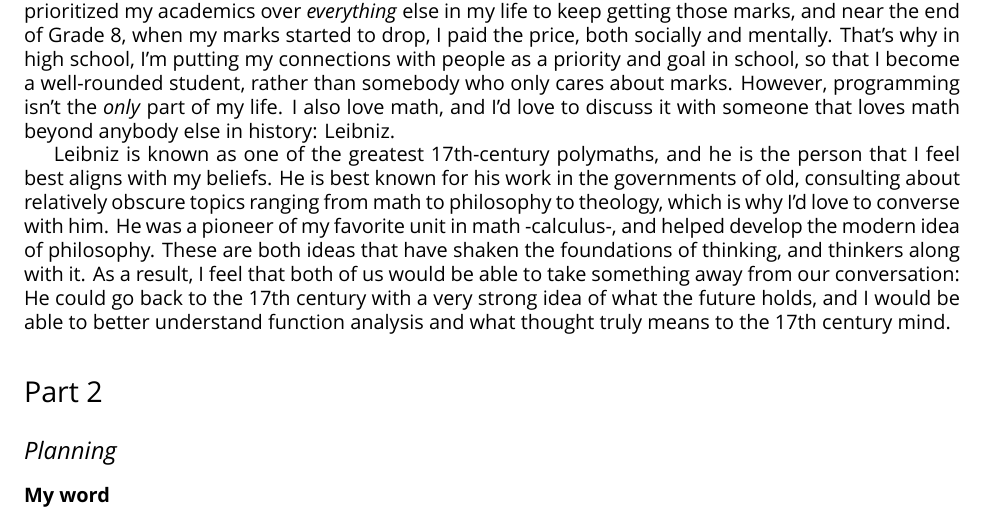
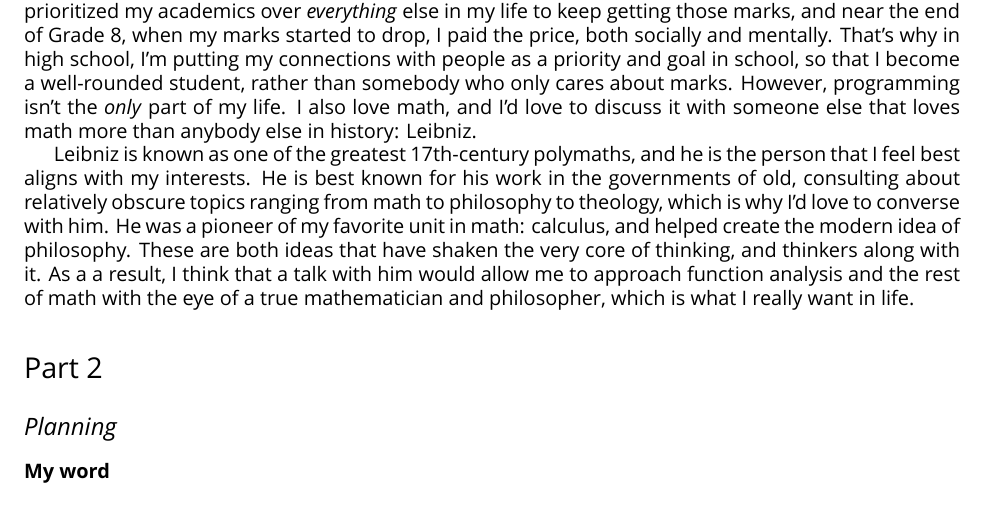
Before and after one commit to rishiosaur/hoot1920assignment-ENG1D8-ShortStories-WhoAreYou, a LaTeX thesis (main.tex): part of page 3 of 3, cut so that both start at the same text. Compiled offline with XeLaTeX; a missing font is replaced by an installed copy or a similar font.

Commit message:
Finishing up

```diff
--- a/main.tex
+++ b/main.tex
@@ -117,10 +117,10 @@
 \end{itemize}
 
 \subsection*{Paragraphs}
-I'm Rishi, a programmer, wannabe mathematician, and someone who values connection. I've been programming for about 6 years, and in that time, it's given me a couple of things: my logical attitude towards problems and a sense of confidence, because I can do anything with it! Programming has also pushed me to do better in academics, because of the way it forces one to think. However, I soon prioritized my academics over \textit{everything} else in my life to keep getting those marks, and near the end of Grade 8, when my marks started to drop, I paid the price, both socially and mentally. That's why in high school, I'm putting my connections with people as a priority and goal in school, so that I become a well-rounded student, rather than somebody who only cares about marks. However, programming isn't the \textit{only} part of my life. I also love math, and I'd love to discuss it with someone that loves math beyond anybody else in history: Leibniz.
+I'm Rishi, a programmer, wannabe mathematician, and someone who values connection. I've been programming for about 6 years, and in that time, it's given me a couple of things: my logical attitude towards problems and a sense of confidence, because I can do anything with it! Programming has also pushed me to do better in academics, because of the way it forces one to think. However, I soon prioritized my academics over \textit{everything} else in my life to keep getting those marks, and near the end of Grade 8, when my marks started to drop, I paid the price, both socially and mentally. That's why in high school, I'm putting my connections with people as a priority and goal in school, so that I become a well-rounded student, rather than somebody who only cares about marks. However, programming isn't the \textit{only} part of my life. I also love math, and I'd love to discuss it with someone else that loves math more than anybody else in history: Leibniz.
 
-Leibniz is known as one of the greatest 17th-century polymaths, and he is the person that I feel best aligns with my beliefs. He is best known for his work in the governments of old, consulting about relatively obscure topics ranging from math to philosophy to theology, which is why I'd love to converse with him.
-He was a pioneer of my favorite unit in math -calculus-, and helped develop the modern idea of philosophy. These are both ideas that have shaken the foundations of thinking, and thinkers along with it. As a result, I feel that both of us would be able to take something away from our conversation: He could go back to the 17th century with a very strong idea of what the future holds, and I would be able to better understand function analysis and what thought truly means to the 17\textup{th} century mind.
+Leibniz is known as one of the greatest 17th-century polymaths, and he is the person that I feel best aligns with my interests. He is best known for his work in the governments of old, consulting about relatively obscure topics ranging from math to philosophy to theology, which is why I'd love to converse with him.
+He was a pioneer of my favorite unit in math: calculus, and helped create the modern idea of philosophy. These are both ideas that have shaken the very core of thinking, and thinkers along with it. As a a result, I think that a talk with him would allow me to approach function analysis and the rest of math with the eye of a true mathematician and philosopher, which is what I really want in life.
 
 
 \section*{Part 2}
```
Also changed, not shown: main.pdf, 4 other files.
